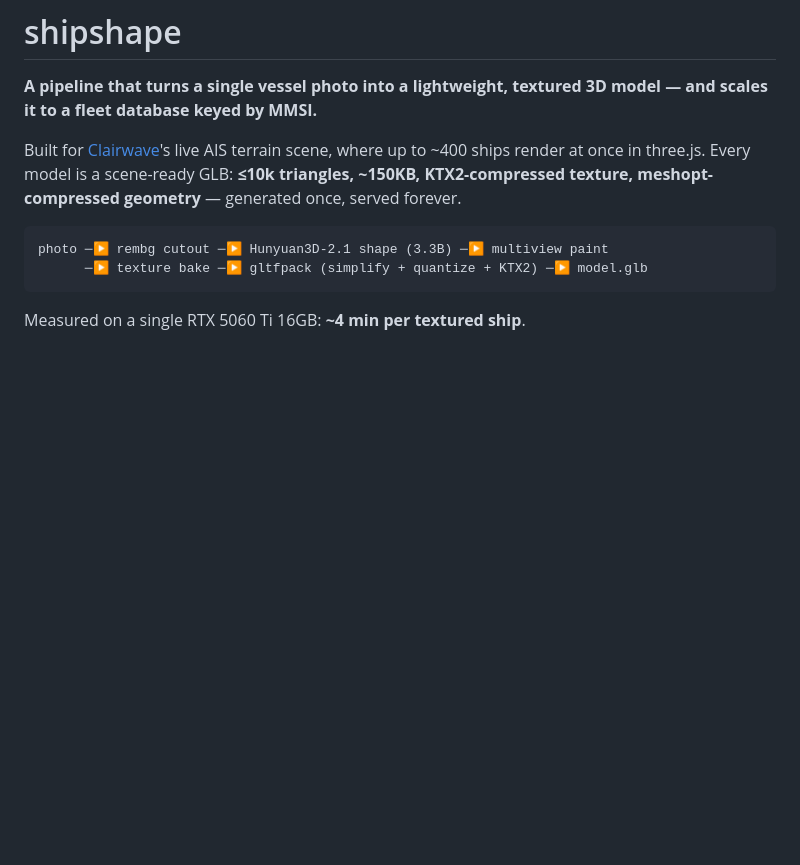
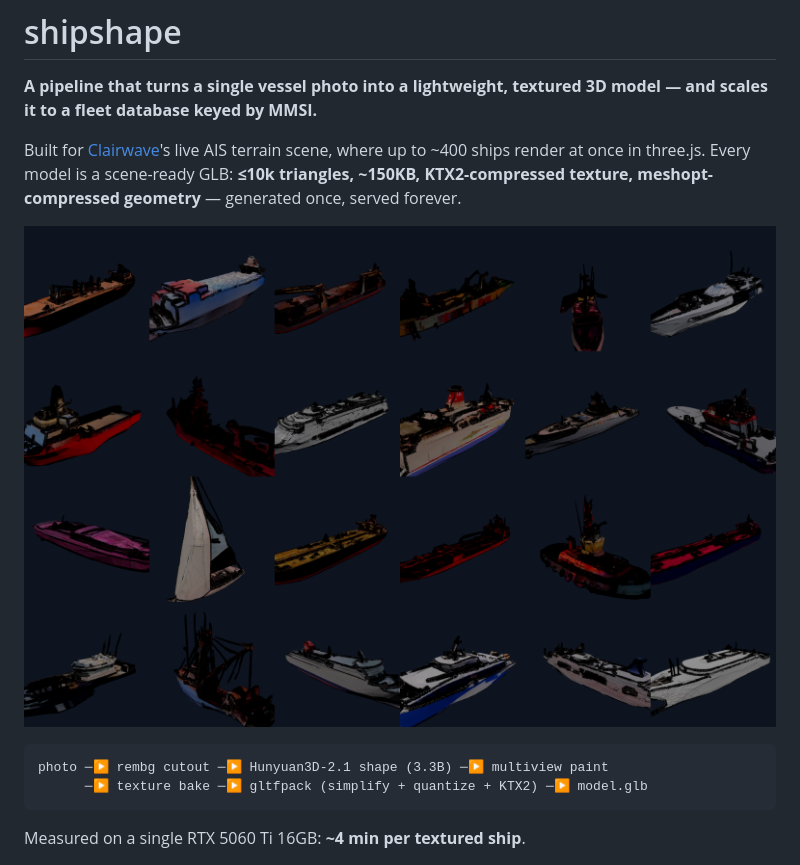
Before and after one commit to clairwave/shipshape, a Markdown page: README.md, the part around the change. Rendered like a GitHub page; pictures changed too: docs/assets/fleet_mosaic.png (added); blank space fills up the shorter version.

Commit message:
Public fleet portal (search/view/download/vote), README mosaic
Co-Authored-By: Claude Fable 5 <noreply@anthropic.com>

````diff
--- a/README.md
+++ b/README.md
@@ -7,6 +7,8 @@ Built for [Clairwave](https://www.clairwave.com)'s live AIS terrain scene,
 where up to ~400 ships render at once in three.js. Every model is a
 scene-ready GLB: **≤10k triangles, ~150KB, KTX2-compressed texture,
 meshopt-compressed geometry** — generated once, served forever.
+
+![24 generated ship models across vessel classes](docs/assets/fleet_mosaic.png)
 
 ```
 photo ─▶ rembg cutout ─▶ Hunyuan3D-2.1 shape (3.3B) ─▶ multiview paint
````
Also changed, not shown: 4 other files.
